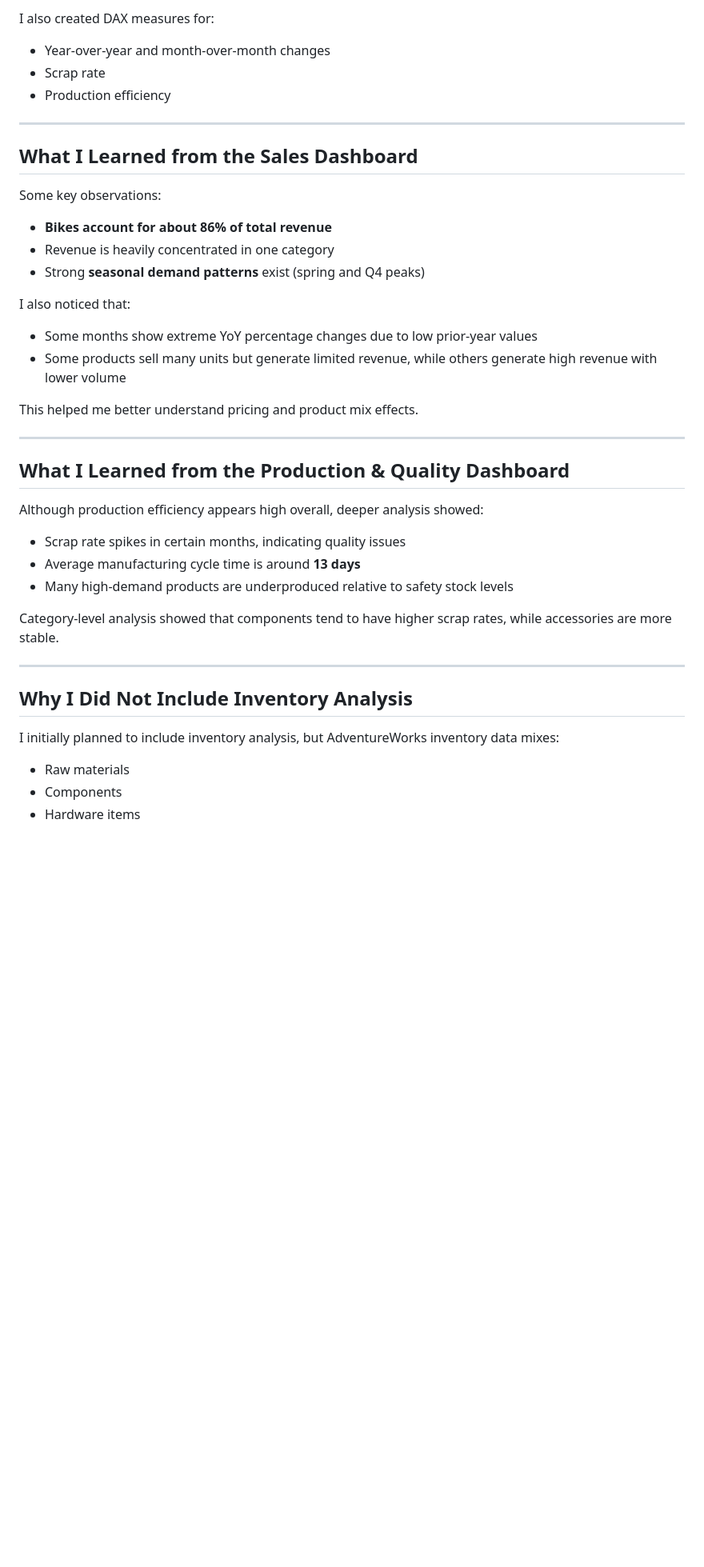
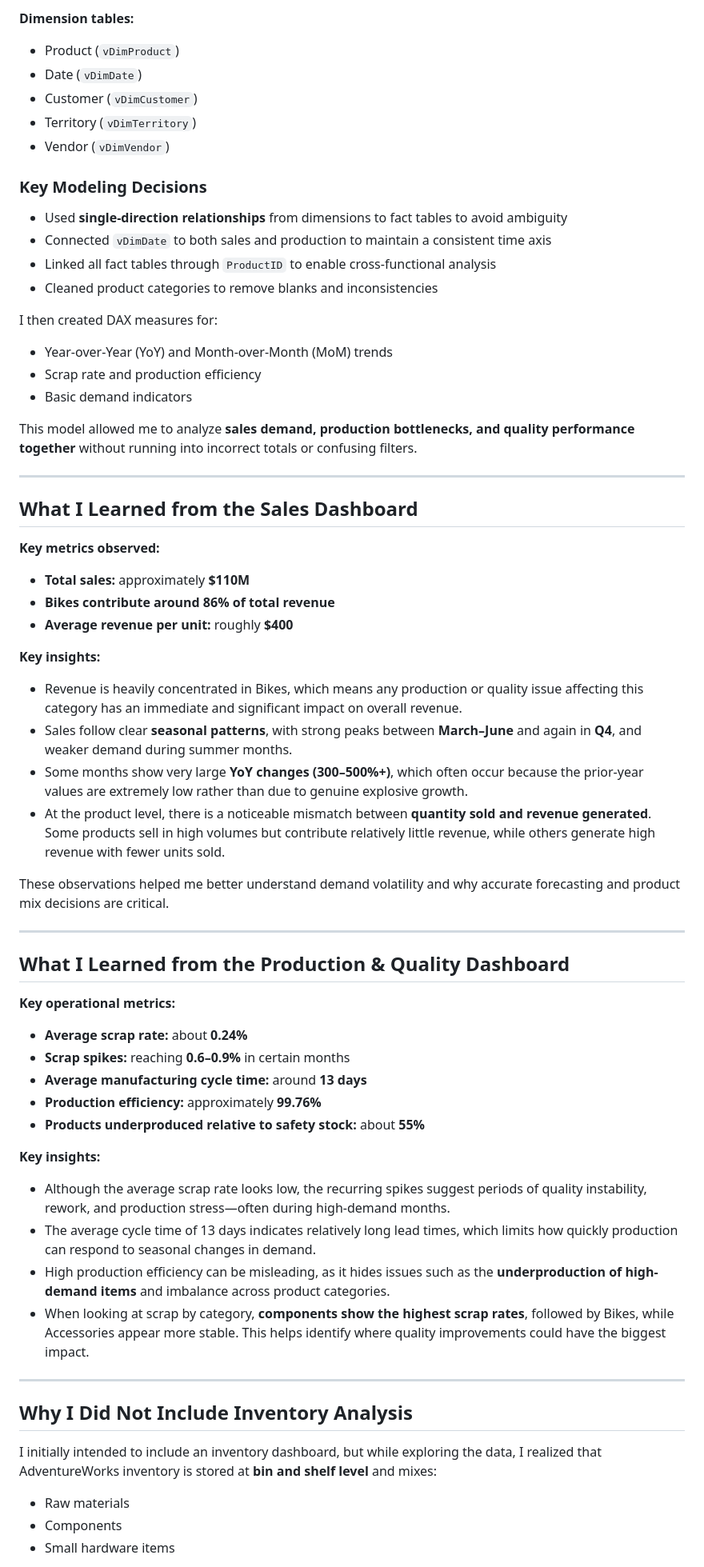
Before and after one commit to ayeshaarshadarain/ayeshaarshadarain.github.io, a Markdown page: projects/adventureworks-operational-performance.md, the part around the change printed below. Shown: that part at 80% size. Rendered like a GitHub page; blank space fills up the shorter version.

```diff
--- a/projects/adventureworks-operational-performance.md
+++ b/projects/adventureworks-operational-performance.md
@@ -50,42 +80,80 @@ In Power BI, I built a **star-schema style model**, which was a key learning goa
 
-I also created DAX measures for:
-- Year-over-year and month-over-month changes
-- Scrap rate
-- Production efficiency
+**Dimension tables:**
+- Product (`vDimProduct`)
+- Date (`vDimDate`)
+- Customer (`vDimCustomer`)
+- Territory (`vDimTerritory`)
+- Vendor (`vDimVendor`)
+
+### Key Modeling Decisions
+
+- Used **single-direction relationships** from dimensions to fact tables to avoid ambiguity
+- Connected `vDimDate` to both sales and production to maintain a consistent time axis
+- Linked all fact tables through `ProductID` to enable cross-functional analysis
+- Cleaned product categories to remove blanks and inconsistencies
+
+I then created DAX measures for:
+- Year-over-Year (YoY) and Month-over-Month (MoM) trends
+- Scrap rate and production efficiency
+- Basic demand indicators
+
+This model allowed me to analyze **sales demand, production bottlenecks, and quality
+performance together** without running into incorrect totals or confusing filters.
 
 ---
 
 ## What I Learned from the Sales Dashboard
 
-Some key observations:
-- **Bikes account for about 86% of total revenue**
-- Revenue is heavily concentrated in one category
-- Strong **seasonal demand patterns** exist (spring and Q4 peaks)
+**Key metrics observed:**
+- **Total sales:** approximately **$110M**
+- **Bikes contribute around 86% of total revenue**
+- **Average revenue per unit:** roughly **$400**
 
-I also noticed that:
-- Some months show extreme YoY percentage changes due to low prior-year values
-- Some products sell many units but generate limited revenue, while others generate high revenue with lower volume
+**Key insights:**
 
-This helped me better understand pricing and product mix effects.
+- Revenue is heavily concentrated in Bikes, which means any production or quality issue
+  affecting this category has an immediate and significant impact on overall revenue.
+- Sales follow clear **seasonal patterns**, with strong peaks between **March–June** and
+  again in **Q4**, and weaker demand during summer months.
+- Some months show very large **YoY changes (300–500%+)**, which often occur because the
+  prior-year values are extremely low rather than due to genuine explosive growth.
+- At the product level, there is a noticeable mismatch between **quantity sold and revenue
+  generated**. Some products sell in high volumes but contribute relatively little revenue,
+  while others generate high revenue with fewer units sold.
+
+These observations helped me better understand demand volatility and why accurate
+forecasting and product mix decisions are critical.
 
 ---
 
 ## What I Learned from the Production & Quality Dashboard
 
-Although production efficiency appears high overall, deeper analysis showed:
+**Key operational metrics:**
+- **Average scrap rate:** about **0.24%**
+- **Scrap spikes:** reaching **0.6–0.9%** in certain months
+- **Average manufacturing cycle time:** around **13 days**
+- **Production efficiency:** approximately **99.76%**
+- **Products underproduced relative to safety stock:** about **55%**
 
-- Scrap rate spikes in certain months, indicating quality issues
-- Average manufacturing cycle time is around **13 days**
-- Many high-demand products are underproduced relative to safety stock levels
+**Key insights:**
 
-Category-level analysis showed that components tend to have higher scrap rates, while accessories are more stable.
+- Although the average scrap rate looks low, the recurring spikes suggest periods of
+  quality instability, rework, and production stress—often during high-demand months.
+- The average cycle time of 13 days indicates relatively long lead times, which limits
+  how quickly production can respond to seasonal changes in demand.
+- High production efficiency can be misleading, as it hides issues such as the
+  **underproduction of high-demand items** and imbalance across product categories.
+- When looking at scrap by category, **components show the highest scrap rates**, followed
+  by Bikes, while Accessories appear more stable. This helps identify where quality
+  improvements could have the biggest impact.
 
 ---
 
 ## Why I Did Not Include Inventory Analysis
 
-I initially planned to include inventory analysis, but AdventureWorks inventory data mixes:
+I initially intended to include an inventory dashboard, but while exploring the data,
+I realized that AdventureWorks inventory is stored at **bin and shelf level** and mixes:
 - Raw materials
 - Components
-- Hardware items
+- Small hardware items
 
```
Also changed, not shown: other parts of projects/adventureworks-operational-performance.md (+76 -36 lines).
